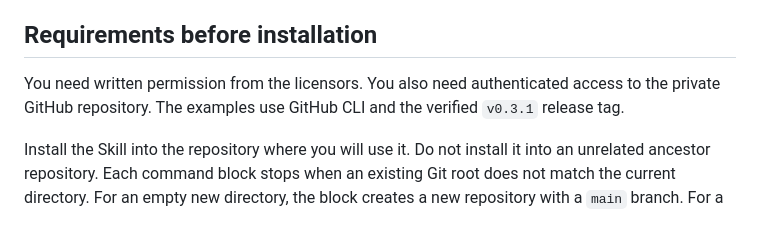
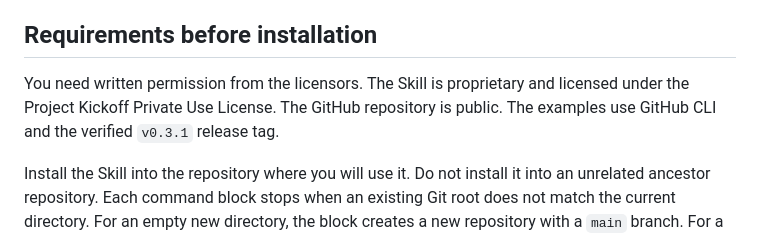
Before and after one commit to thebpandey/project-kickoff, a Markdown page: README.md, the part around the change. Drawn GitHub-style.

Commit message:
docs: correct README install section on repository visibility
The GitHub repository is public; only the Skill's proprietary license
requires written permission from the licensors. Align README.md with
decision PKG-D04, already applied to the published field guide.

Co-Authored-By: Claude Sonnet 5 <noreply@anthropic.com>
Claude-Session: https://claude.ai/code/session_01CrhPgRva5jb2mnWoi7hMQq

```diff
--- a/README.md
+++ b/README.md
@@ -154,9 +154,9 @@ Agent-Team, but it is not a compatible Agent-Team 7.0.2 handoff target.
 
 ## Requirements before installation
 
-You need written permission from the licensors. You also need authenticated
-access to the private GitHub repository. The examples use GitHub CLI and the
-verified `v0.3.1` release tag.
+You need written permission from the licensors. The Skill is proprietary and
+licensed under the Project Kickoff Private Use License. The GitHub repository
+is public. The examples use GitHub CLI and the verified `v0.3.1` release tag.
 
 Install the Skill into the repository where you will use it. Do not install it
 into an unrelated ancestor repository. Each command block stops when an existing
```
